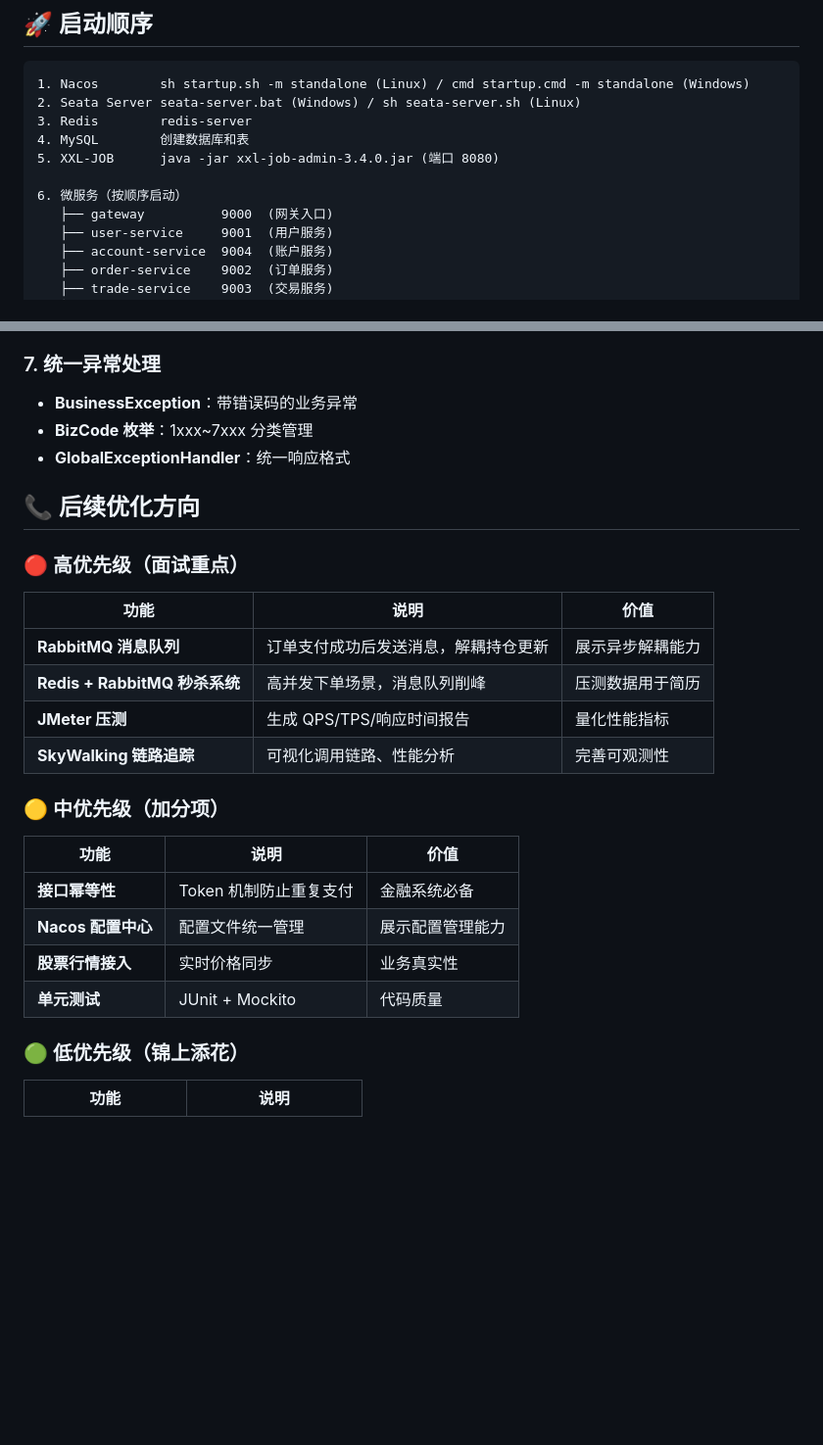
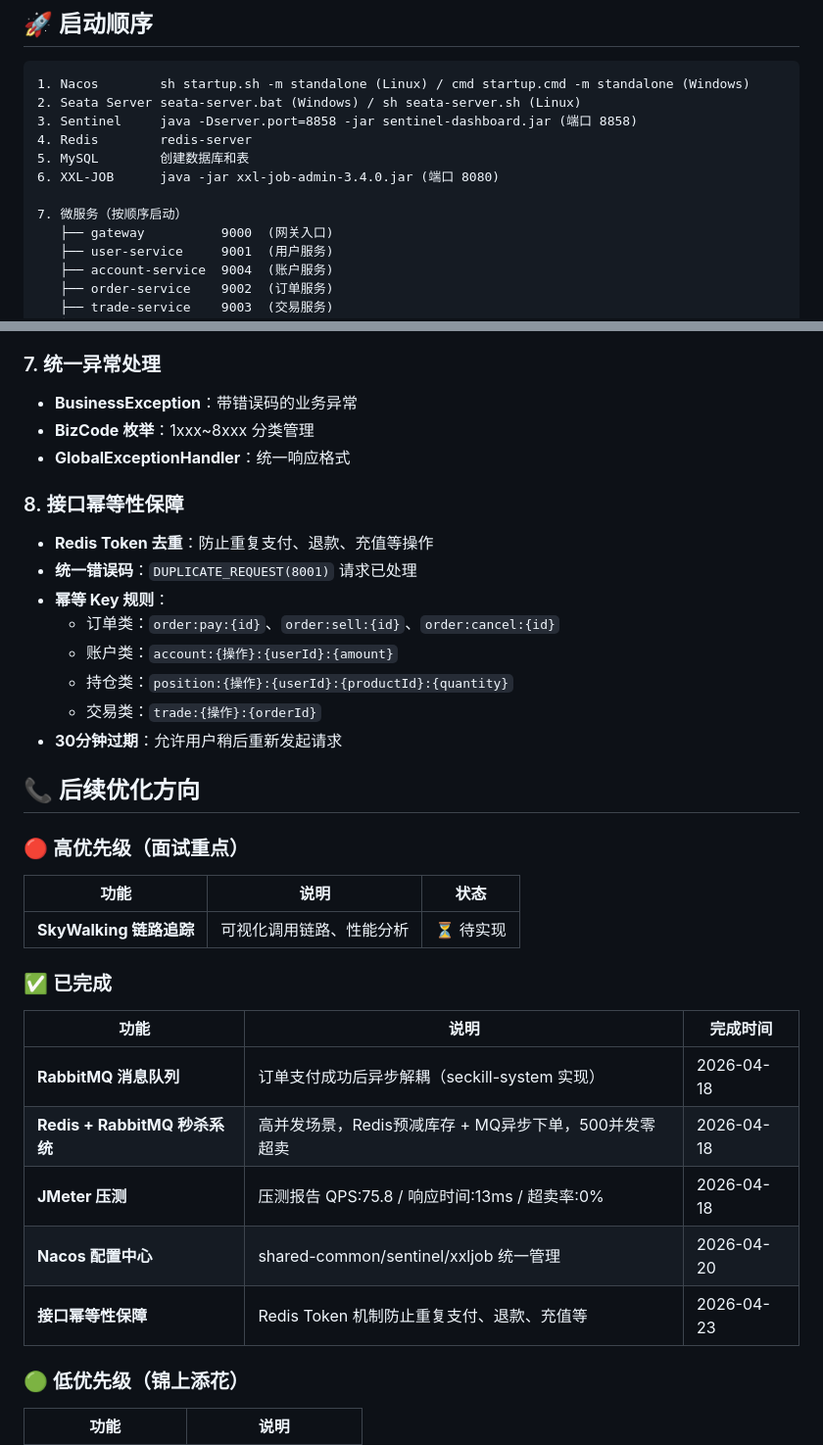
Before and after one commit to junior-xj97-chan/trade-system, a Markdown page: README.md, 2 parts joined by grey strips. Shown at 98% size. Rendered like a GitHub page; blank space fills up the shorter version.

Commit message:
docs: 更新 README.md 项目状态
- 新增 RabbitMQ 消息队列完成状态
- 新增 Redis + RabbitMQ 秒杀系统完成状态
- 新增 JMeter 压测完成状态（75.8 QPS / 零超卖）
- 新增 Nacos 配置中心完成状态
- 新增接口幂等性保障完成状态
- 精简待实现列表，仅保留 SkyWalking 链路追踪

详见 README.md 后续优化方向章节

````diff
--- a/README.md
+++ b/README.md
@@ -95,11 +99,12 @@ trade-system/
 ```
 1. Nacos        sh startup.sh -m standalone (Linux) / cmd startup.cmd -m standalone (Windows)
 2. Seata Server seata-server.bat (Windows) / sh seata-server.sh (Linux)
-3. Redis        redis-server
-4. MySQL        创建数据库和表
-5. XXL-JOB      java -jar xxl-job-admin-3.4.0.jar (端口 8080)
+3. Sentinel     java -Dserver.port=8858 -jar sentinel-dashboard.jar (端口 8858)
+4. Redis        redis-server
+5. MySQL        创建数据库和表
+6. XXL-JOB      java -jar xxl-job-admin-3.4.0.jar (端口 8080)
 
-6. 微服务（按顺序启动）
+7. 微服务（按顺序启动）
    ├── gateway          9000  (网关入口)
    ├── user-service     9001  (用户服务)
    ├── account-service  9004  (账户服务)
@@ -274,28 +279,36 @@ deleted  INT  -- 逻辑删除（0未删除 1已删除）
 
 ### 7. 统一异常处理
 - **BusinessException**：带错误码的业务异常
-- **BizCode 枚举**：1xxx~7xxx 分类管理
+- **BizCode 枚举**：1xxx~8xxx 分类管理
 - **GlobalExceptionHandler**：统一响应格式
+
+### 8. 接口幂等性保障
+- **Redis Token 去重**：防止重复支付、退款、充值等操作
+- **统一错误码**：`DUPLICATE_REQUEST(8001)` 请求已处理
+- **幂等 Key 规则**：
+  - 订单类：`order:pay:{id}`、`order:sell:{id}`、`order:cancel:{id}`
+  - 账户类：`account:{操作}:{userId}:{amount}`
+  - 持仓类：`position:{操作}:{userId}:{productId}:{quantity}`
+  - 交易类：`trade:{操作}:{orderId}`
+- **30分钟过期**：允许用户稍后重新发起请求
 
 ## 📞 后续优化方向
 
 ### 🔴 高优先级（面试重点）
 
-| 功能 | 说明 | 价值 |
+| 功能 | 说明 | 状态 |
 |------|------|------|
-| **RabbitMQ 消息队列** | 订单支付成功后发送消息，解耦持仓更新 | 展示异步解耦能力 |
-| **Redis + RabbitMQ 秒杀系统** | 高并发下单场景，消息队列削峰 | 压测数据用于简历 |
-| **JMeter 压测** | 生成 QPS/TPS/响应时间报告 | 量化性能指标 |
-| **SkyWalking 链路追踪** | 可视化调用链路、性能分析 | 完善可观测性 |
+| **SkyWalking 链路追踪** | 可视化调用链路、性能分析 | ⏳ 待实现 |
 
-### 🟡 中优先级（加分项）
+### ✅ 已完成
 
-| 功能 | 说明 | 价值 |
-|------|------|------|
-| **接口幂等性** | Token 机制防止重复支付 | 金融系统必备 |
-| **Nacos 配置中心** | 配置文件统一管理 | 展示配置管理能力 |
-| **股票行情接入** | 实时价格同步 | 业务真实性 |
-| **单元测试** | JUnit + Mockito | 代码质量 |
+| 功能 | 说明 | 完成时间 |
+|------|------|----------|
+| **RabbitMQ 消息队列** | 订单支付成功后异步解耦（seckill-system 实现） | 2026-04-18 |
+| **Redis + RabbitMQ 秒杀系统** | 高并发场景，Redis预减库存 + MQ异步下单，500并发零超卖 | 2026-04-18 |
+| **JMeter 压测** | 压测报告 QPS:75.8 / 响应时间:13ms / 超卖率:0% | 2026-04-18 |
+| **Nacos 配置中心** | shared-common/sentinel/xxljob 统一管理 | 2026-04-20 |
+| **接口幂等性保障** | Redis Token 机制防止重复支付、退款、充值等 | 2026-04-23 |
 
 ### 🟢 低优先级（锦上添花）
 
````
Also changed, not shown: other parts of README.md (+5 -1 lines).
